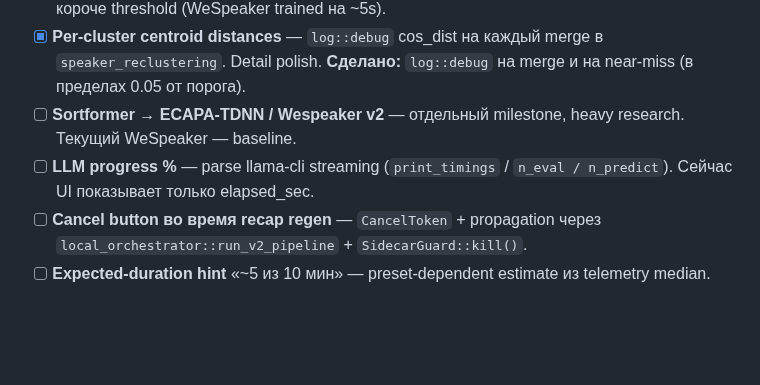
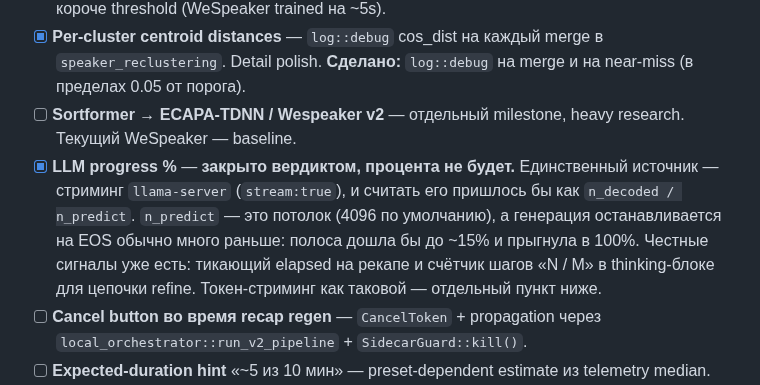
Before and after one commit to zdllucky/wotold, a Markdown page: docs/ROADMAP.md, the part around the change. GitHub-like rendering; blank space fills up the shorter version.

Commit message:
docs(roadmap): LLM progress % — закрыто вердиктом (процент по n_predict врёт)

```diff
--- a/docs/ROADMAP.md
+++ b/docs/ROADMAP.md
@@ -201,7 +201,7 @@ MVP реализован и работает (этапы 1–12 паспорта
 - [ ] **Embeddings audit для коротких сегментов (<2s)** — cosine similarity нестабильна на окнах короче threshold (WeSpeaker trained на ~5s).
 - [x] **Per-cluster centroid distances** — `log::debug` cos_dist на каждый merge в `speaker_reclustering`. Detail polish. **Сделано:** `log::debug` на merge и на near-miss (в пределах 0.05 от порога).
 - [ ] **Sortformer → ECAPA-TDNN / Wespeaker v2** — отдельный milestone, heavy research. Текущий WeSpeaker — baseline.
-- [ ] **LLM progress %** — parse llama-cli streaming (`print_timings` / `n_eval / n_predict`). Сейчас UI показывает только elapsed_sec.
+- [x] **LLM progress %** — **закрыто вердиктом, процента не будет.** Единственный источник — стриминг `llama-server` (`stream:true`), и считать его пришлось бы как `n_decoded / n_predict`. `n_predict` — это потолок (4096 по умолчанию), а генерация останавливается на EOS обычно много раньше: полоса дошла бы до ~15% и прыгнула в 100%. Честные сигналы уже есть: тикающий elapsed на рекапе и счётчик шагов «N / M» в thinking-блоке для цепочки refine. Токен-стриминг как таковой — отдельный пункт ниже.
 - [ ] **Cancel button во время recap regen** — `CancelToken` + propagation через `local_orchestrator::run_v2_pipeline` + `SidecarGuard::kill()`.
 - [ ] **Expected-duration hint** «~5 из 10 мин» — preset-dependent estimate из telemetry median.
 - [x] **Periodic emit во время STT** — **Сделано:** эмиттер обобщён (`with_stt_progress_emitter`), новое событие `stt:progress` с тем же payload; UI показывает «Распознаём речь — N с» в панели обработки на шаге 2. Процентов у full-file STT по-прежнему нет (whisper отдаёт результат целиком) — счётчик отличает работу от зависания.
```
